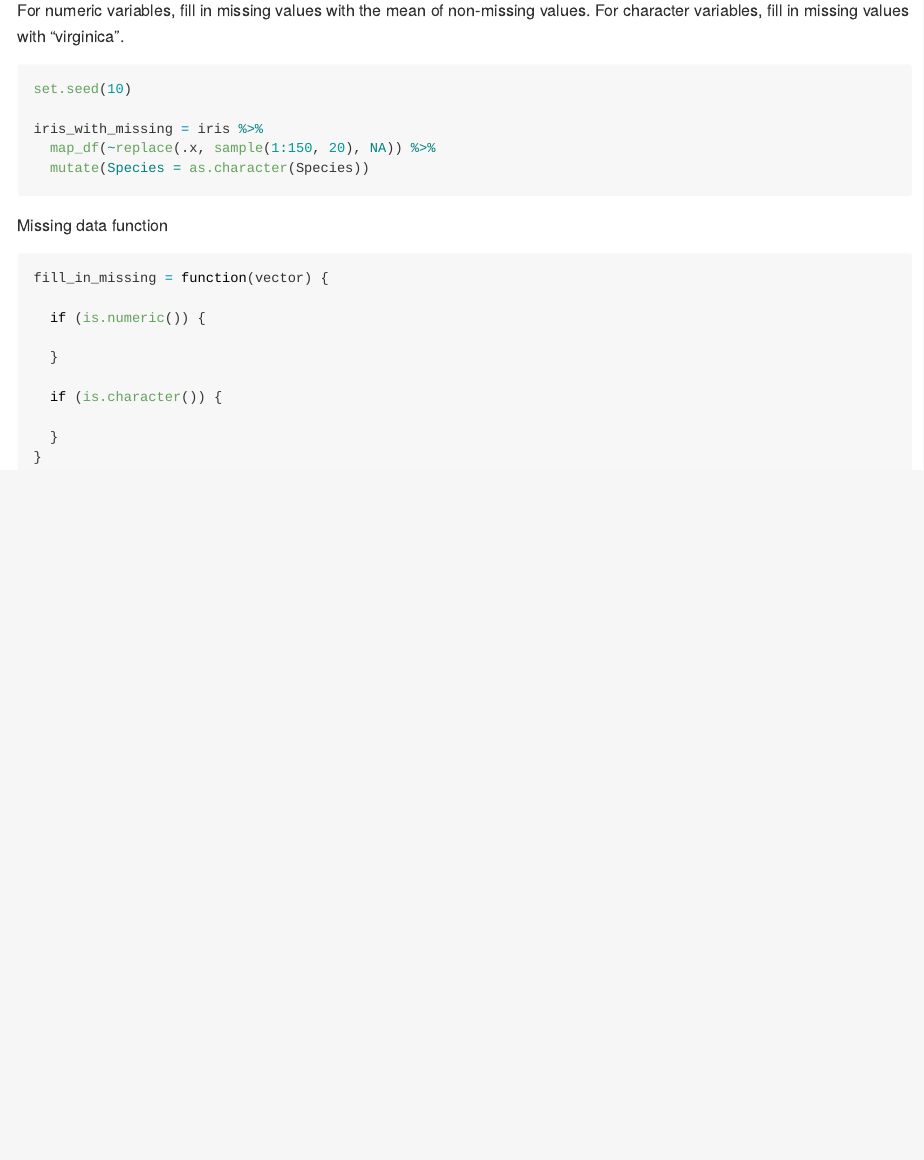
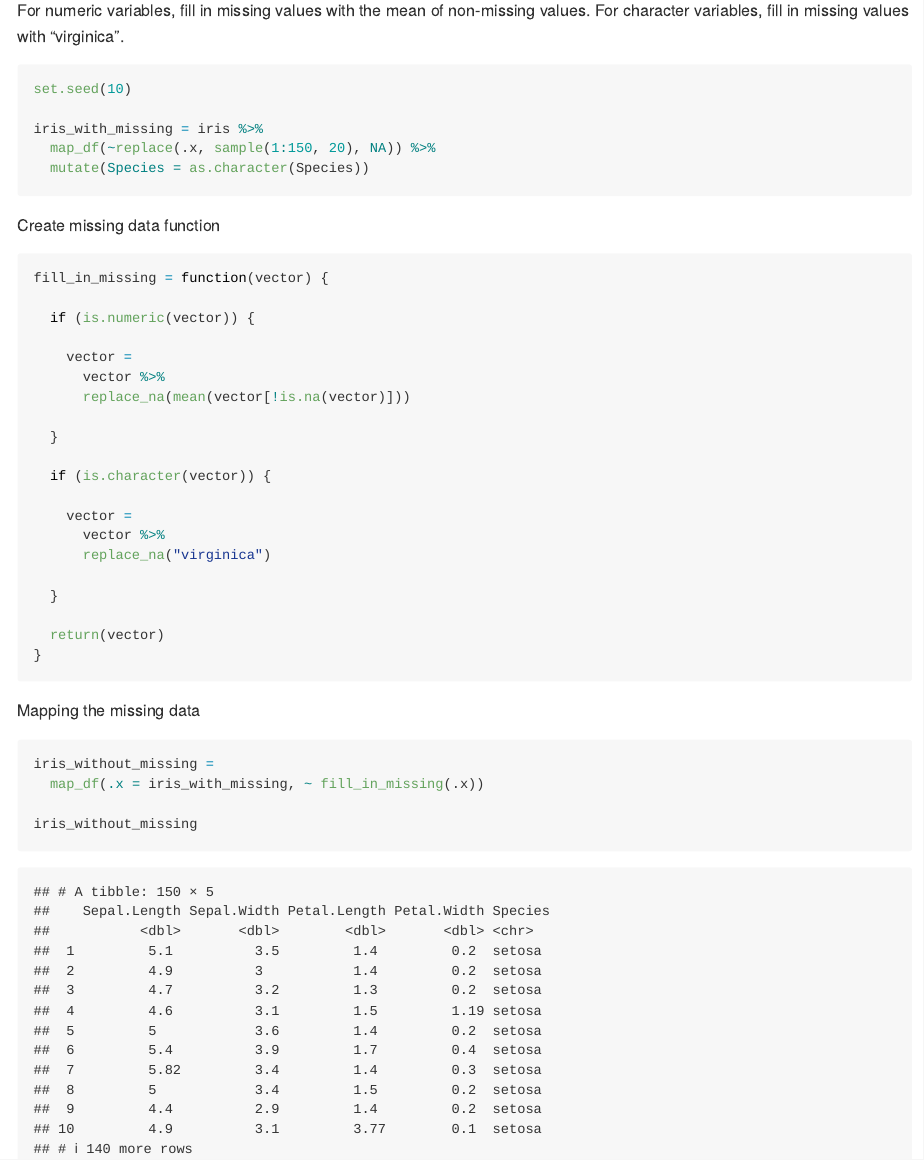
Before and after one commit to EugenieZ/p8105_hw5_yz4182, an R Markdown document (p8105_hw5_yz4182.Rmd): the page in a window 1100 px wide, from 9610 px down. Rendered offline with R 4.5, knitr and Pandoc, with nearby package versions; some code elsewhere in the file could not run offline; column names are cleaned by a stand-in for the janitor package.

Commit message:
finish the problem 3

````diff
--- a/p8105_hw5_yz4182.Rmd
+++ b/p8105_hw5_yz4182.Rmd
@@ -213,16 +213,37 @@ iris_with_missing = iris %>%
 
 ```
 
-Missing data function
+Create missing data function
+
 ```{r}
 fill_in_missing = function(vector) {
 
-  if (is.numeric()) {
+  if (is.numeric(vector)) {
+
+    vector =
+      vector %>%
+      replace_na(mean(vector[!is.na(vector)]))
 
   }
 
-  if (is.character()) {
+  if (is.character(vector)) {
+
+    vector =
+      vector %>%
+      replace_na("virginica")
 
   }
+
+  return(vector)
 }
+
 ```
+
+Mapping the missing data
+
+```{r}
+iris_without_missing =
+  map_df(.x = iris_with_missing, ~ fill_in_missing(.x))
+
+iris_without_missing
+```
````
Also changed, not shown: p8105_hw5_yz4182.md, p8105_hw5_yz4182_files/figure-gfm/unnamed-chunk-9-1.png (added).
